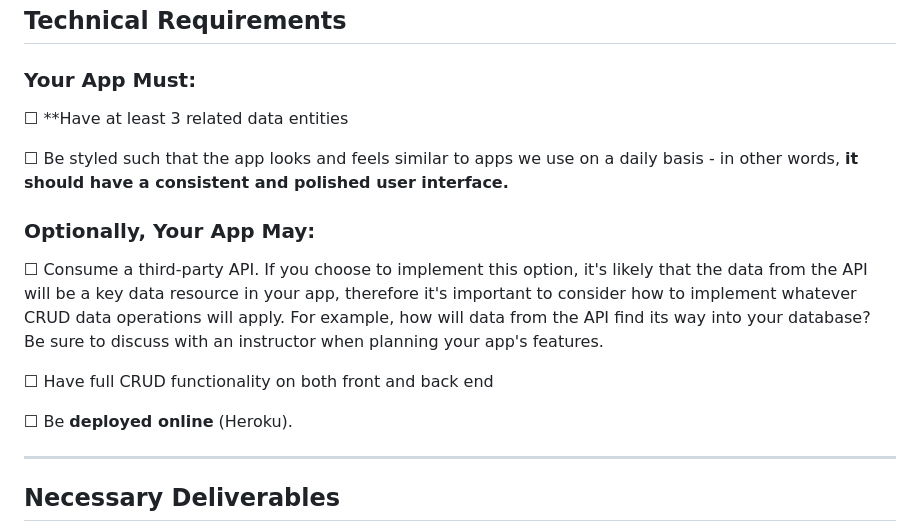
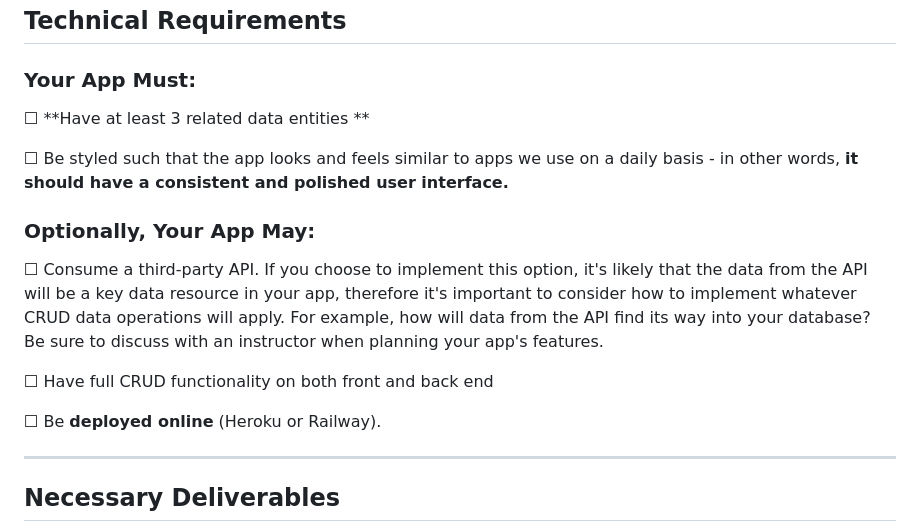
Before and after one commit to SEIR-0911/project_2, a Markdown page: README.md, the part around the change. Rendered like a GitHub page.

```diff
--- a/README.md
+++ b/README.md
@@ -71,7 +71,7 @@ You will have a maximum of 10 minutes to present your project following these gu
 
 ### Your App Must:
 
-☐ **Have at least 3 related data entities
+☐ **Have at least 3 related data entities **
 
 ☐ Be styled such that the app looks and feels similar to apps we use on a daily basis - in other words, **it should have a consistent and polished user interface.**
 
@@ -83,7 +83,7 @@ You will have a maximum of 10 minutes to present your project following these gu
 ☐ Have full CRUD functionality on both front and back end
 
 
-☐ Be **deployed online** (Heroku).
+☐ Be **deployed online** (Heroku or Railway).
 
 
 ---
```
